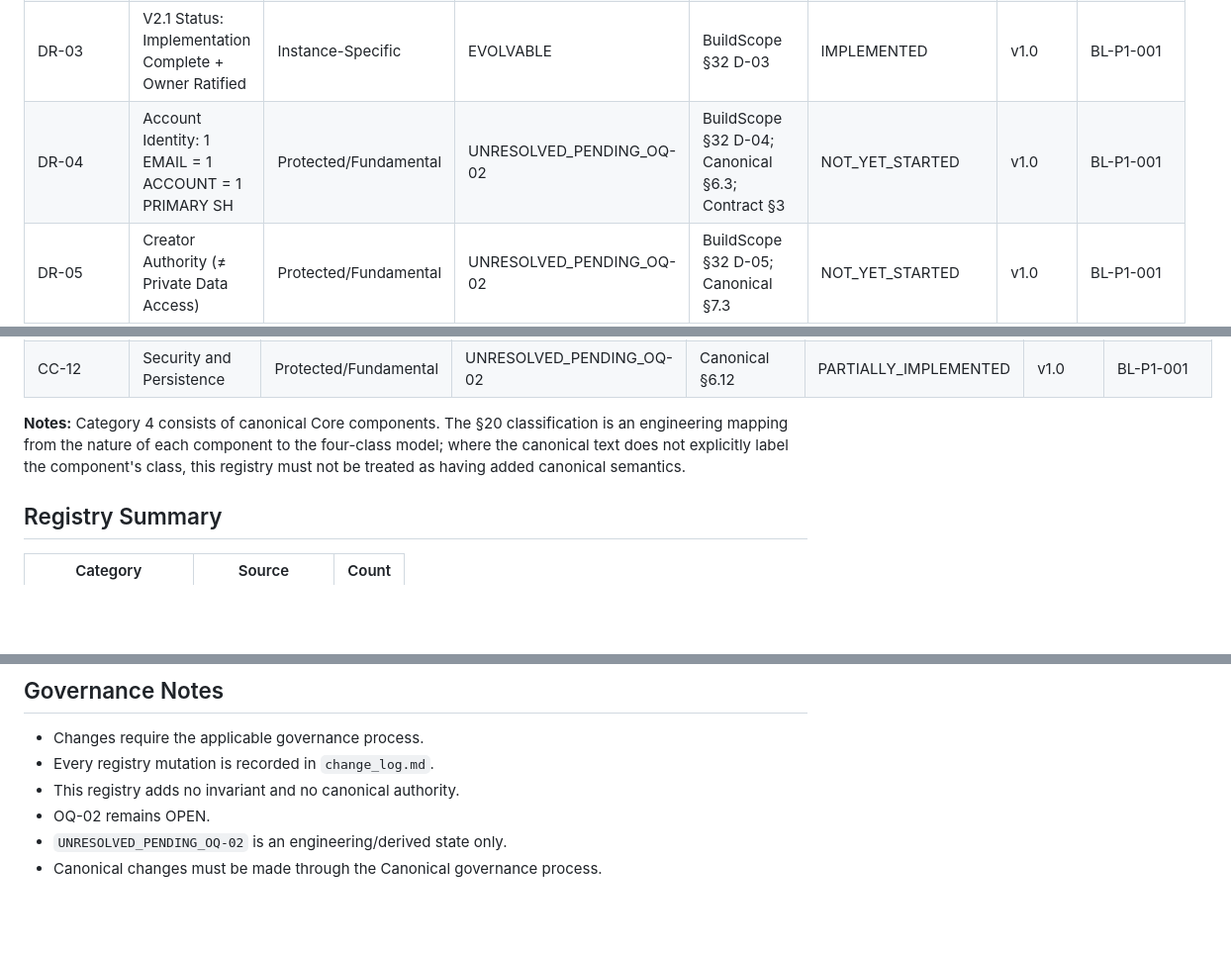
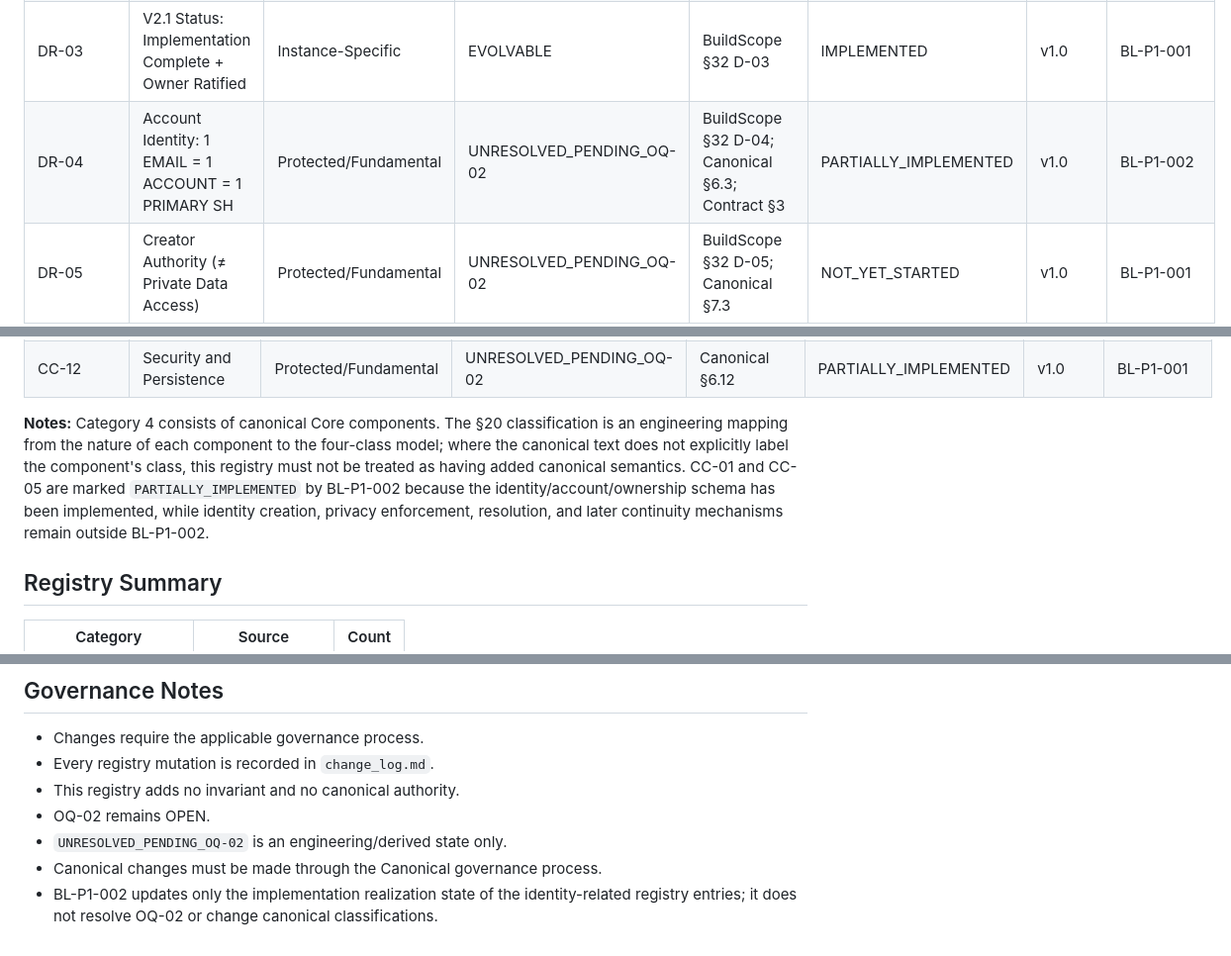
Before and after one commit to savie/second-head, a Markdown page: docs/constitution/registry.md, 3 parts joined by grey strips. Shown at 99% size. Drawn GitHub-style; blank space fills up the shorter version.

```diff
--- a/docs/constitution/registry.md
+++ b/docs/constitution/registry.md
@@ -156,7 +156,7 @@ These are Owner-approved build-scope decisions, not additional Canonical §20 Co
 | DR-01 | Full SH Core Realization | Evolvable-Through-Governance | EVOLVABLE | BuildScope §32 D-01 | DESIGNED | v1.0 | BL-P1-001 |
 | DR-02 | SH Full as continuation of the journey (not restart) | Evolvable-Through-Governance | EVOLVABLE | BuildScope §32 D-02 | DESIGNED | v1.0 | BL-P1-001 |
 | DR-03 | V2.1 Status: Implementation Complete + Owner Ratified | Instance-Specific | EVOLVABLE | BuildScope §32 D-03 | IMPLEMENTED | v1.0 | BL-P1-001 |
-| DR-04 | Account Identity: 1 EMAIL = 1 ACCOUNT = 1 PRIMARY SH | Protected/Fundamental | UNRESOLVED_PENDING_OQ-02 | BuildScope §32 D-04; Canonical §6.3; Contract §3 | NOT_YET_STARTED | v1.0 | BL-P1-001 |
+| DR-04 | Account Identity: 1 EMAIL = 1 ACCOUNT = 1 PRIMARY SH | Protected/Fundamental | UNRESOLVED_PENDING_OQ-02 | BuildScope §32 D-04; Canonical §6.3; Contract §3 | PARTIALLY_IMPLEMENTED | v1.0 | BL-P1-002 |
 | DR-05 | Creator Authority (≠ Private Data Access) | Protected/Fundamental | UNRESOLVED_PENDING_OQ-02 | BuildScope §32 D-05; Canonical §7.3 | NOT_YET_STARTED | v1.0 | BL-P1-001 |
 | DR-06 | Creator Privacy Boundary | Protected/Fundamental | UNRESOLVED_PENDING_OQ-02 | BuildScope §32 D-06; Canonical §7.3; §25.5 | NOT_YET_STARTED | v1.0 | BL-P1-001 |
 | DR-07 | SH-000 as Creator's SH with privileged Core Governance capability | Protected/Fundamental | UNRESOLVED_PENDING_OQ-02 | BuildScope §32 D-07; Canonical §8 | NOT_YET_STARTED | v1.0 | BL-P1-001 |
@@ -193,7 +193,7 @@ These are Owner-approved build-scope decisions, not additional Canonical §20 Co
 | CC-11 | Continuity | Protected/Fundamental | UNRESOLVED_PENDING_OQ-02 | Canonical §6.11 | DEFERRED | v1.0 | BL-P1-001 |
 | CC-12 | Security and Persistence | Protected/Fundamental | UNRESOLVED_PENDING_OQ-02 | Canonical §6.12 | PARTIALLY_IMPLEMENTED | v1.0 | BL-P1-001 |
 
-**Notes:** Category 4 consists of canonical Core components. The §20 classification is an engineering mapping from the nature of each component to the four-class model; where the canonical text does not explicitly label the component's class, this registry must not be treated as having added canonical semantics.
+**Notes:** Category 4 consists of canonical Core components. The §20 classification is an engineering mapping from the nature of each component to the four-class model; where the canonical text does not explicitly label the component's class, this registry must not be treated as having added canonical semantics. CC-01 and CC-05 are marked `PARTIALLY_IMPLEMENTED` by BL-P1-002 because the identity/account/ownership schema has been implemented, while identity creation, privacy enforcement, resolution, and later continuity mechanisms remain outside BL-P1-002.
 
 ## Registry Summary
 
@@ -267,3 +267,4 @@ This file is the repository representation required by Execution Strategy §6.4.
 - OQ-02 remains OPEN.
 - `UNRESOLVED_PENDING_OQ-02` is an engineering/derived state only.
 - Canonical changes must be made through the Canonical governance process.
+- BL-P1-002 updates only the implementation realization state of the identity-related registry entries; it does not resolve OQ-02 or change canonical classifications.
```
Also changed, not shown: other parts of docs/constitution/registry.md (+5 -5 lines).
